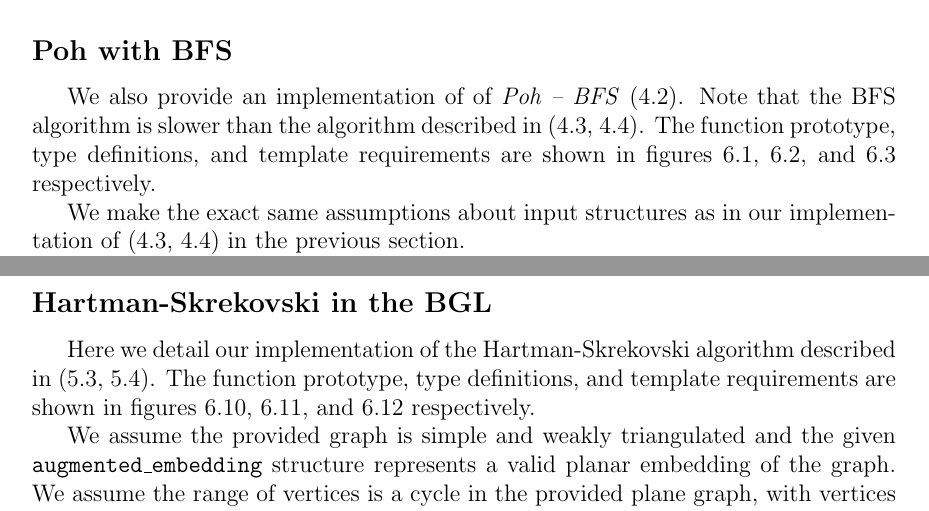
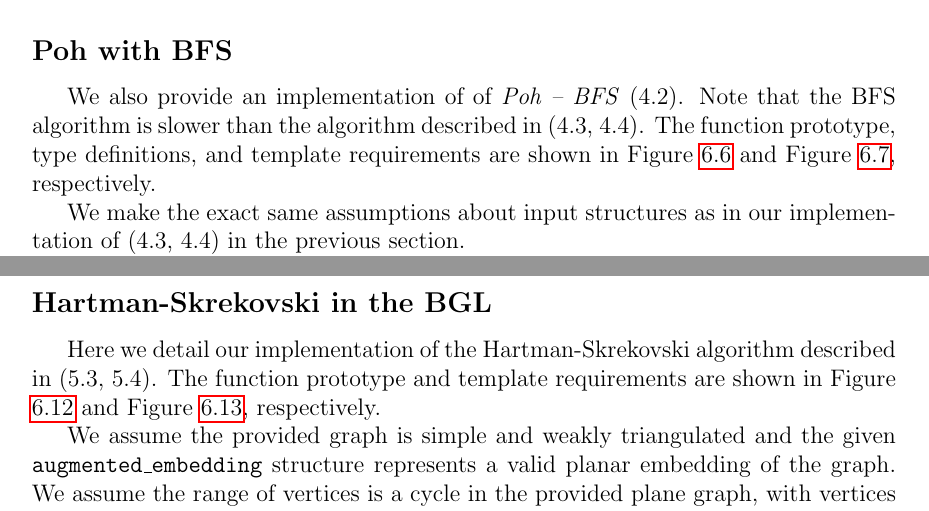
Before and after one commit to permutationlock/path_coloring_bgl, a LaTeX document (doc/writeup/final_paper.tex): two parts of pages 25 and 27 of 32, joined at a grey line, cut so that both start at the same text. Compiled offline with pdfLaTeX.

Commit message:
Fixed figure labels.

```diff
--- a/doc/writeup/final_paper.tex
+++ b/doc/writeup/final_paper.tex
@@ -1772,7 +1774,7 @@ poh_color(
 We also provide an implementation of of \textit{Poh -- BFS} (4.2). Note that
 the BFS algorithm is slower than the algorithm described in (4.3, 4.4). The
 function prototype, type definitions, and template requirements are shown
-in figures 6.1, 6.2, and 6.3 respectively.
+in Figure \ref{poh_bfs_prototype} and Figure \ref{poh_bfs_template}, respectively.
 
 \begin{figure}
 \begin{lstlisting}[frame=single]
@@ -1809,6 +1812,7 @@ Type & Concept & Additional Requirements\\
 \end{tabular}
 \end{center}
 \caption{Template requirements for Poh with BFS.}
+\label{poh_bfs_template}
 \end{figure}
 
 We make the exact same assumptions
@@ -1947,8 +1954,9 @@ augment_embedding(
 
 Here we detail our implementation of the Hartman-Skrekovski algorithm described
 in (5.3, 5.4). The
-function prototype, type definitions, and template requirements are shown
-in figures 6.10, 6.11, and 6.12 respectively.
+function prototype and template requirements are shown
+in Figure \ref{hartman_prototype} and Figure \ref{hartman_template},
+respectively.
 
 \begin{figure}
 \begin{lstlisting}[frame=single]
@@ -1983,6 +1992,7 @@ Type & Concept & Additional Requirements\\
 \end{tabular}
 \end{center}
 \caption{Template requirements for Hartman-Skrekovski.}
+\label{hartman_template}
 \end{figure}
 
 We assume the provided graph is simple and weakly triangulated and the given
```
Also changed, not shown: doc/writeup/final_paper.pdf, doc/writeup/final_paper.tex (11 more changed lines).
